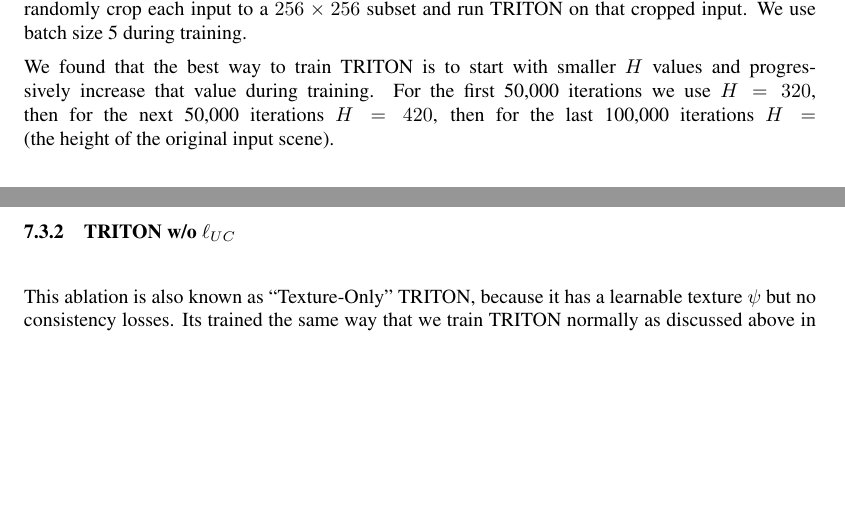
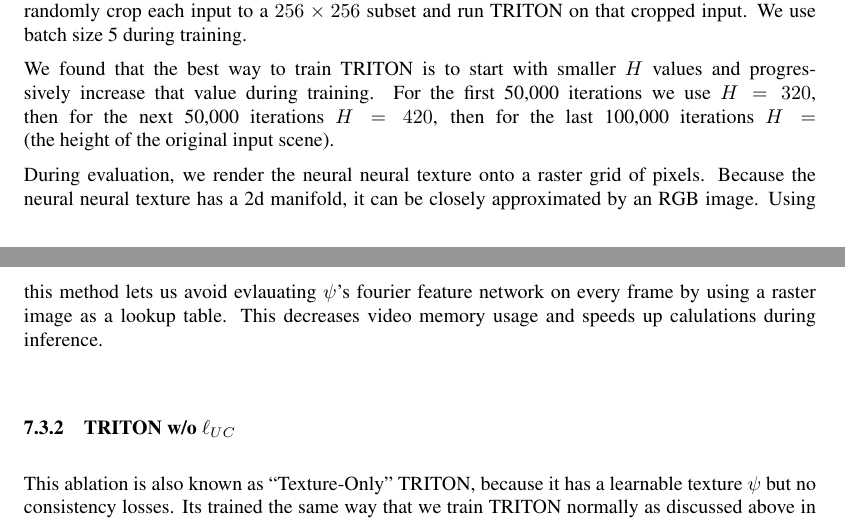
Before and after one commit to RyannDaGreat/TRITON-Paper, a LaTeX problem sheet (CORL/example.tex, which reads CORL/appendix.tex): two parts of pages 13 and 14 of 15, joined at a grey line, cut so that both start at the same text, the shorter picture padded with empty space. Compiled offline with pdfLaTeX.

Commit message:
Added neural neural texture evaluation to appendix

```diff
--- a/CORL/appendix.tex
+++ b/CORL/appendix.tex
@@ -101,6 +101,8 @@
 	We found that the best way to train TRITON is to start with smaller $H$ values and progressively increase that value during training.
 	For the first 50,000 iterations we use $H=320$, then for the next 50,000 iterations $H=420$, then for the last 100,000 iterations $H=\text{(the height of the original input scene)}$.
 
+	During evaluation, we render the neural neural texture onto a raster grid of pixels. Because the neural neural texture has a 2d manifold, it can be closely approximated by an RGB image. Using this method lets us avoid evlauating $\psi$'s fourier feature network on every frame by using a raster image as a lookup table. This decreases video memory usage and speeds up calulations during inference.
+
 	\subsubsection{TRITON w/o $\lUC$}
 	\label{par:triton_without_luc}
 	This ablation is also known as ``Texture-Only'' TRITON, because it has a learnable texture $\psi$ but no consistency losses.
```
